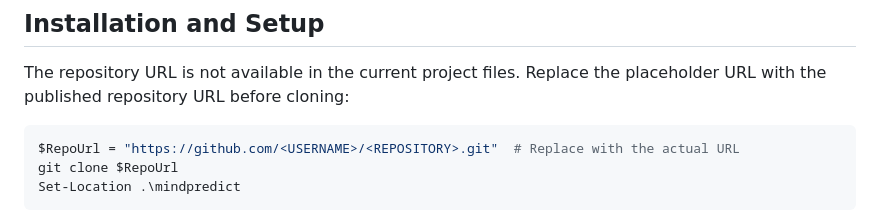
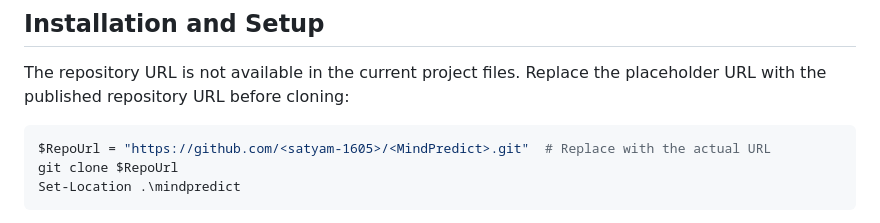
Before and after one commit to satyam-1605/MindPredict, a Markdown page: README.md, the part around the change. Rendered like a GitHub page.

Commit message:
Replace placeholder URL with actual repository URL
Updated the repository URL placeholder in README.md.

````diff
--- a/README.md
+++ b/README.md
@@ -88,7 +88,7 @@ All 12 fields are required by the request model.
 The repository URL is not available in the current project files. Replace the placeholder URL with the published repository URL before cloning:
 
 ```powershell
-$RepoUrl = "https://github.com/<USERNAME>/<REPOSITORY>.git"  # Replace with the actual URL
+$RepoUrl = "https://github.com/<satyam-1605>/<MindPredict>.git"  # Replace with the actual URL
 git clone $RepoUrl
 Set-Location .\mindpredict
 ```
````
